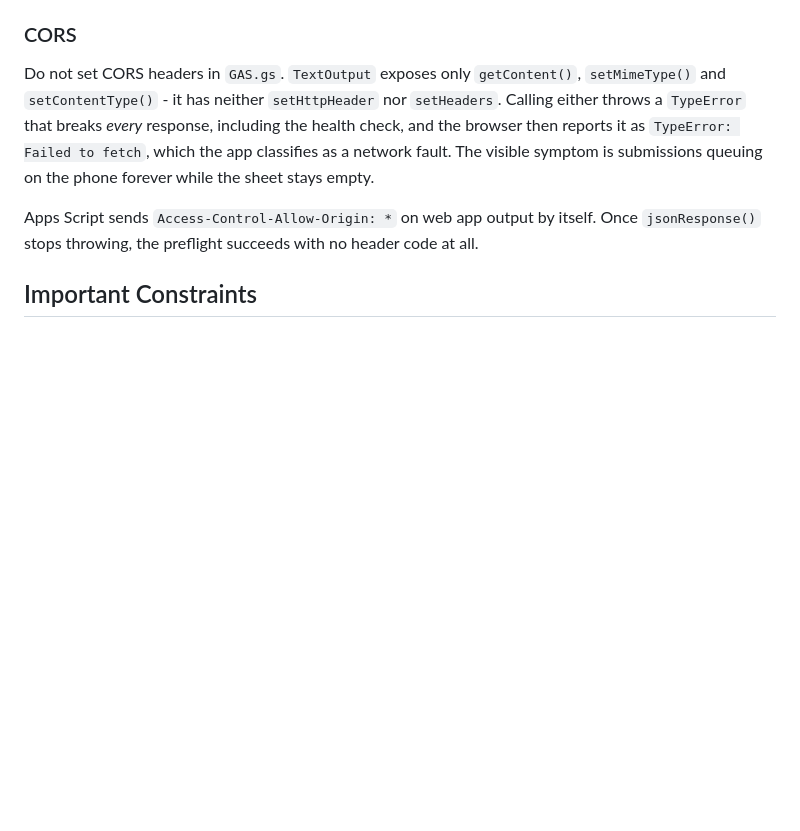
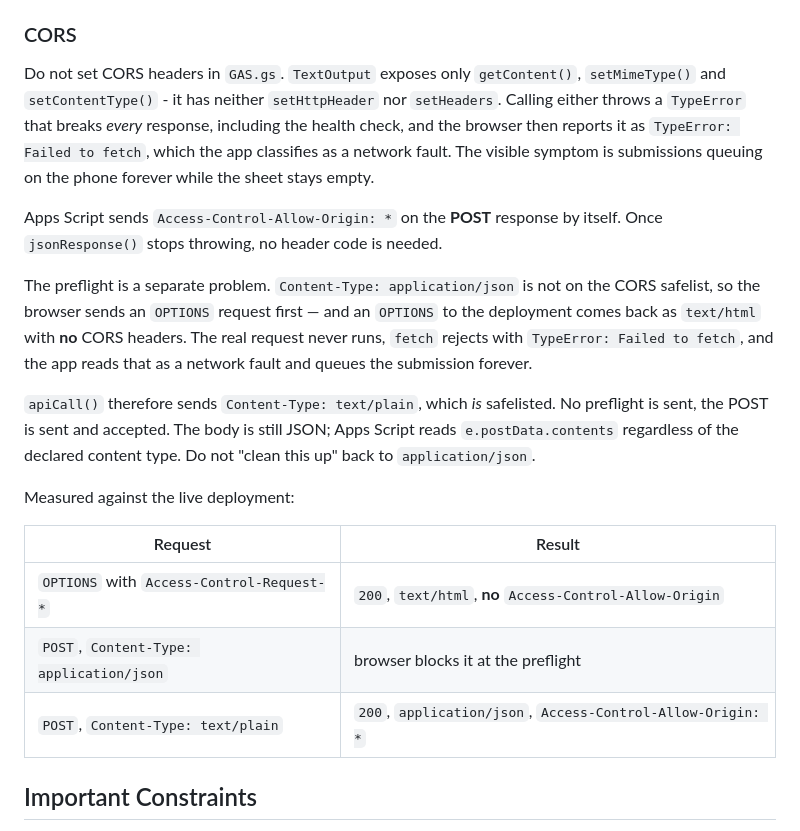
Before and after one commit to rezwansyngenta/Ctg-Customer-Location, a Markdown page: README.md, the part around the change. GitHub-like rendering; blank space fills up the shorter version.

Commit message:
Document the preflight trap and the measured CORS behaviour

```diff
--- a/README.md
+++ b/README.md
@@ -53,7 +53,19 @@ Every rejection carries a stable machine code alongside the human-readable `erro
 
 Do not set CORS headers in `GAS.gs`. `TextOutput` exposes only `getContent()`, `setMimeType()` and `setContentType()` - it has neither `setHttpHeader` nor `setHeaders`. Calling either throws a `TypeError` that breaks *every* response, including the health check, and the browser then reports it as `TypeError: Failed to fetch`, which the app classifies as a network fault. The visible symptom is submissions queuing on the phone forever while the sheet stays empty.
 
-Apps Script sends `Access-Control-Allow-Origin: *` on web app output by itself. Once `jsonResponse()` stops throwing, the preflight succeeds with no header code at all.
+Apps Script sends `Access-Control-Allow-Origin: *` on the **POST** response by itself. Once `jsonResponse()` stops throwing, no header code is needed.
+
+The preflight is a separate problem. `Content-Type: application/json` is not on the CORS safelist, so the browser sends an `OPTIONS` request first — and an `OPTIONS` to the deployment comes back as `text/html` with **no** CORS headers. The real request never runs, `fetch` rejects with `TypeError: Failed to fetch`, and the app reads that as a network fault and queues the submission forever.
+
+`apiCall()` therefore sends `Content-Type: text/plain`, which *is* safelisted. No preflight is sent, the POST is sent and accepted. The body is still JSON; Apps Script reads `e.postData.contents` regardless of the declared content type. Do not "clean this up" back to `application/json`.
+
+Measured against the live deployment:
+
+| Request | Result |
+|---|---|
+| `OPTIONS` with `Access-Control-Request-*` | `200`, `text/html`, **no** `Access-Control-Allow-Origin` |
+| `POST`, `Content-Type: application/json` | browser blocks it at the preflight |
+| `POST`, `Content-Type: text/plain` | `200`, `application/json`, `Access-Control-Allow-Origin: *` |
 
 ## Important Constraints
 
```
Also changed, not shown: SETUP_GAS.md (+4 -1 lines).
